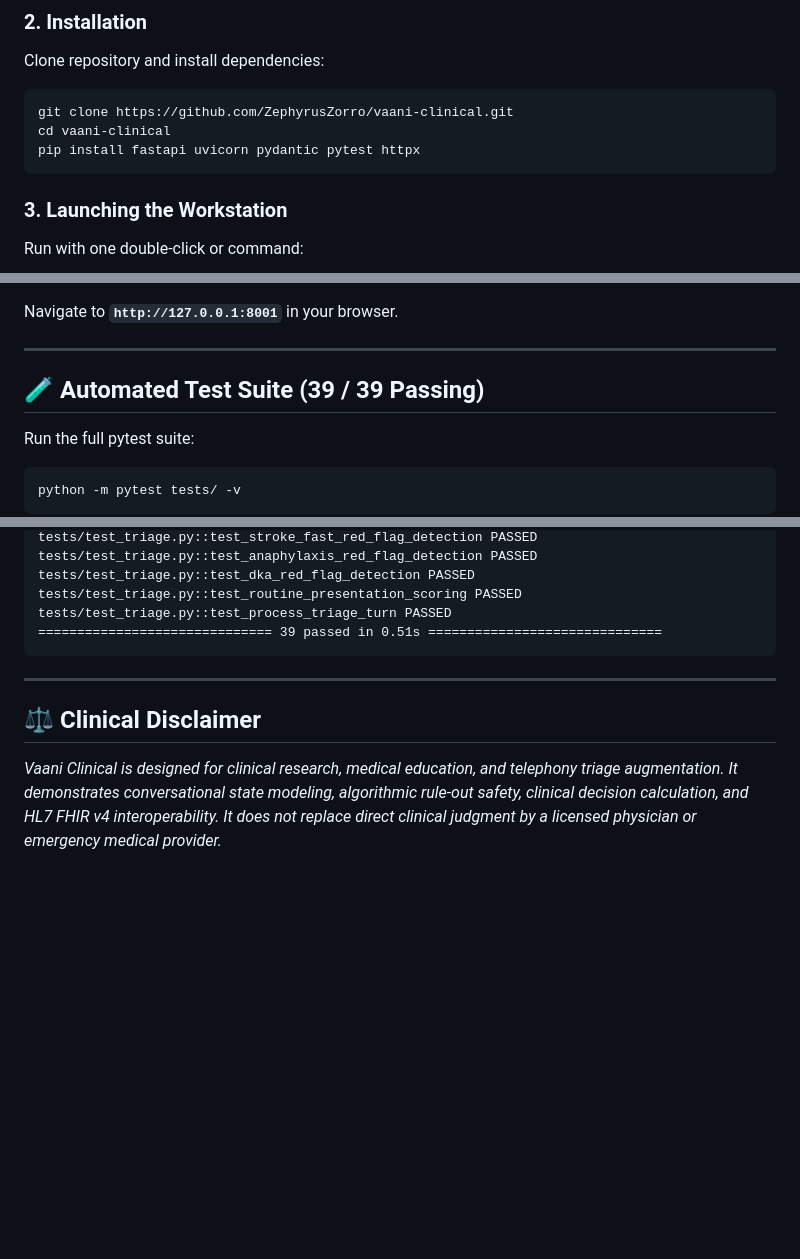
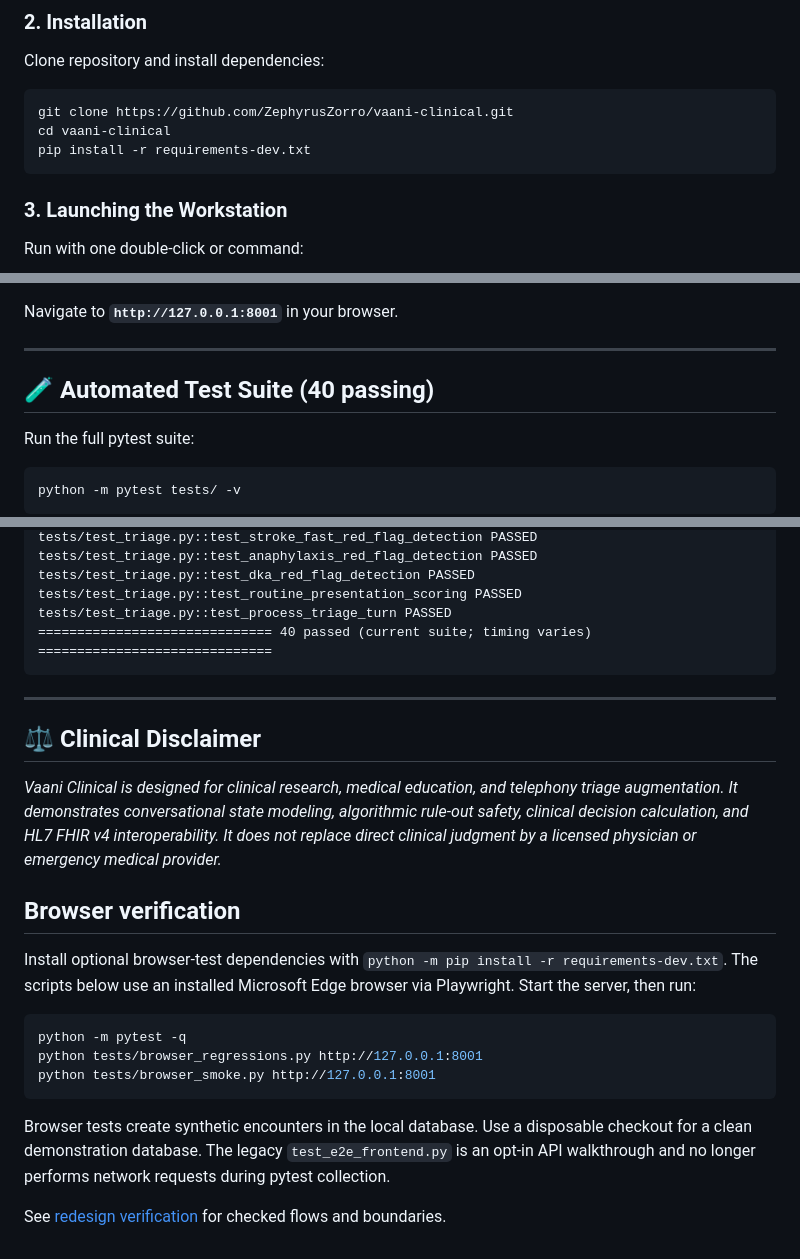
Before and after one commit to ZephyrusZorro/vaani-clinical, a Markdown page: README.md, 3 parts joined by grey strips. GitHub-like rendering; blank space fills up the shorter version.

````diff
--- a/README.md
+++ b/README.md
@@ -157,7 +166,7 @@ Clone repository and install dependencies:
 ```bash
 git clone https://github.com/ZephyrusZorro/vaani-clinical.git
 cd vaani-clinical
-pip install fastapi uvicorn pydantic pytest httpx
+pip install -r requirements-dev.txt
 ```
 
 ### 3. Launching the Workstation
@@ -177,7 +186,7 @@ Navigate to **`http://127.0.0.1:8001`** in your browser.
 
 ---
 
-## 🧪 Automated Test Suite (39 / 39 Passing)
+## 🧪 Automated Test Suite (40 passing)
 
 Run the full pytest suite:
 ```bash
@@ -225,10 +234,24 @@ tests/test_triage.py::test_anaphylaxis_red_flag_detection PASSED
 tests/test_triage.py::test_dka_red_flag_detection PASSED
 tests/test_triage.py::test_routine_presentation_scoring PASSED
 tests/test_triage.py::test_process_triage_turn PASSED
-============================== 39 passed in 0.51s ==============================
+============================== 40 passed (current suite; timing varies) ==============================
 ```
 
 ---
 
 ## ⚖️ Clinical Disclaimer
 *Vaani Clinical is designed for clinical research, medical education, and telephony triage augmentation. It demonstrates conversational state modeling, algorithmic rule-out safety, clinical decision calculation, and HL7 FHIR v4 interoperability. It does not replace direct clinical judgment by a licensed physician or emergency medical provider.*
+
+## Browser verification
+
+Install optional browser-test dependencies with `python -m pip install -r requirements-dev.txt`. The scripts below use an installed Microsoft Edge browser via Playwright. Start the server, then run:
+
+```powershell
+python -m pytest -q
+python tests/browser_regressions.py http://127.0.0.1:8001
+python tests/browser_smoke.py http://127.0.0.1:8001
+```
+
+Browser tests create synthetic encounters in the local database. Use a disposable checkout for a clean demonstration database. The legacy `test_e2e_frontend.py` is an opt-in API walkthrough and no longer performs network requests during pytest collection.
+
+See [redesign verification](docs/interface-verification.md) for checked flows and boundaries.
````
Also changed, not shown: other parts of README.md (+14 -5 lines), docs/interface-verification.md (added, +21 -0 lines), docs/screenshots/desktop.png (added), docs/screenshots/mobile.png (added), 14 other files.
